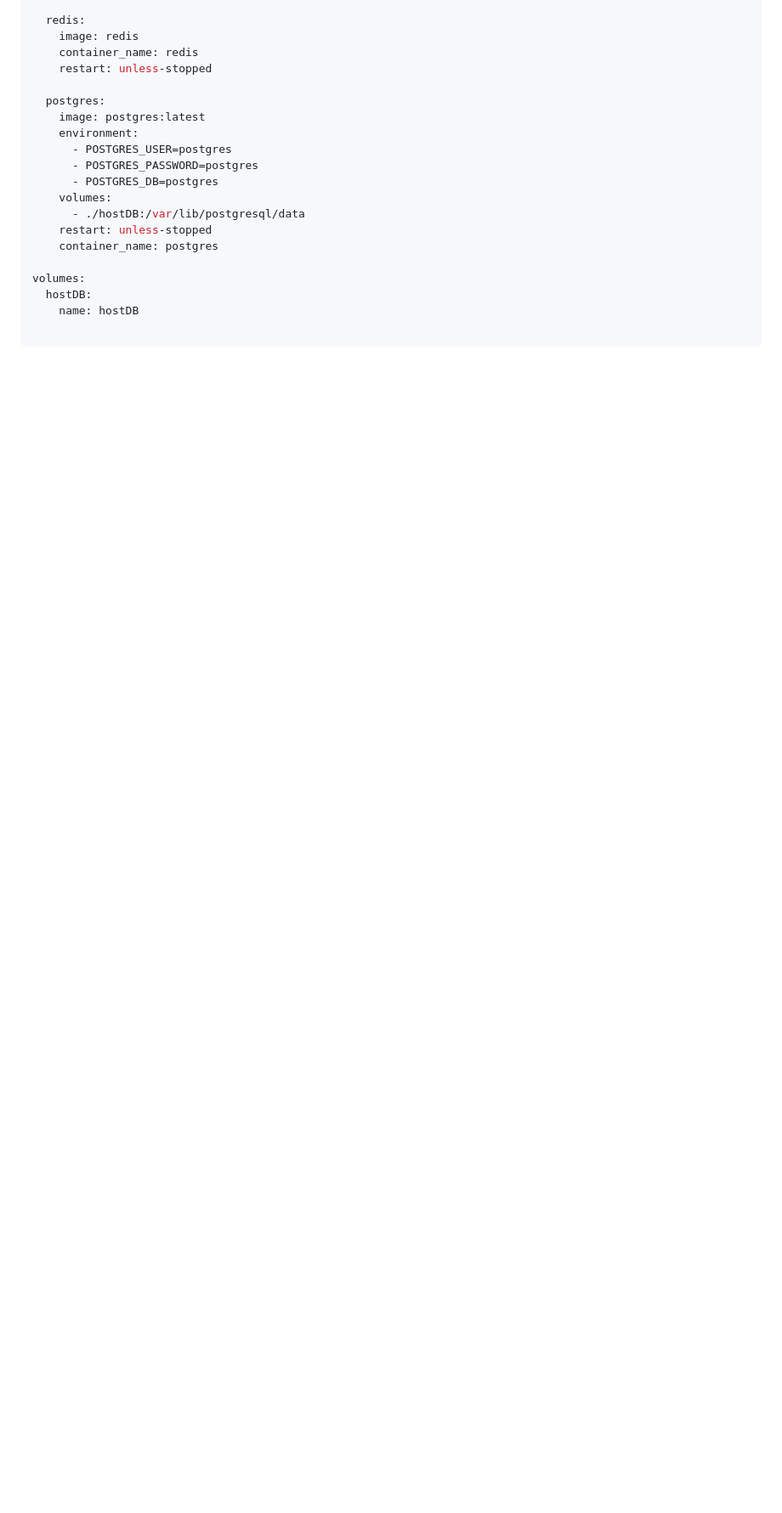
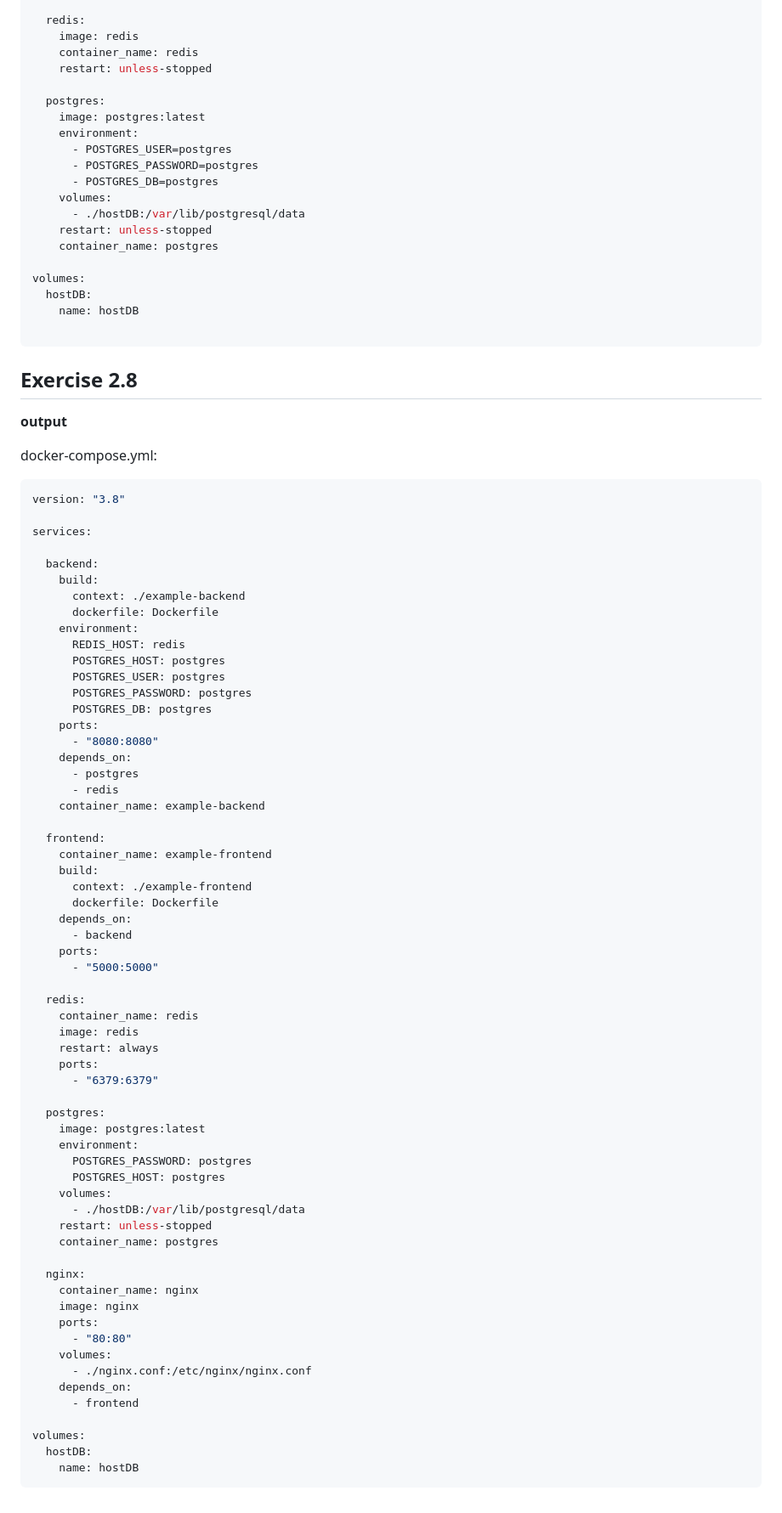
Before and after one commit to lniemi/DevOps-with-Docker, a Markdown page: part2/README.md, the part around the change. Shown at 85% size. GitHub-like rendering; blank space fills up the shorter version.

Commit message:
adding 2.08 docker-compose.yml to readme

````diff
--- a/part2/README.md
+++ b/part2/README.md
@@ -224,3 +224,71 @@ volumes:
     name: hostDB
 
 ```
+## Exercise 2.8
+
+**output**
+
+docker-compose.yml:
+```yaml
+version: "3.8"
+
+services:
+
+  backend:
+    build:
+      context: ./example-backend
+      dockerfile: Dockerfile
+    environment:
+      REDIS_HOST: redis
+      POSTGRES_HOST: postgres
+      POSTGRES_USER: postgres
+      POSTGRES_PASSWORD: postgres
+      POSTGRES_DB: postgres
+    ports:
+      - "8080:8080"
+    depends_on:
+      - postgres
+      - redis
+    container_name: example-backend
+
+  frontend:
+    container_name: example-frontend
+    build:
+      context: ./example-frontend
+      dockerfile: Dockerfile
+    depends_on:
+      - backend
+    ports:
+      - "5000:5000"
+
+  redis:
+    container_name: redis
+    image: redis
+    restart: always
+    ports:
+      - "6379:6379"
+
+  postgres:
+    image: postgres:latest
+    environment:
+      POSTGRES_PASSWORD: postgres
+      POSTGRES_HOST: postgres
+    volumes:
+      - ./hostDB:/var/lib/postgresql/data
+    restart: unless-stopped
+    container_name: postgres
+
+  nginx:
+    container_name: nginx
+    image: nginx
+    ports:
+      - "80:80"
+    volumes:
+      - ./nginx.conf:/etc/nginx/nginx.conf
+    depends_on:
+      - frontend
+
+volumes:
+  hostDB:
+    name: hostDB
+```
````
